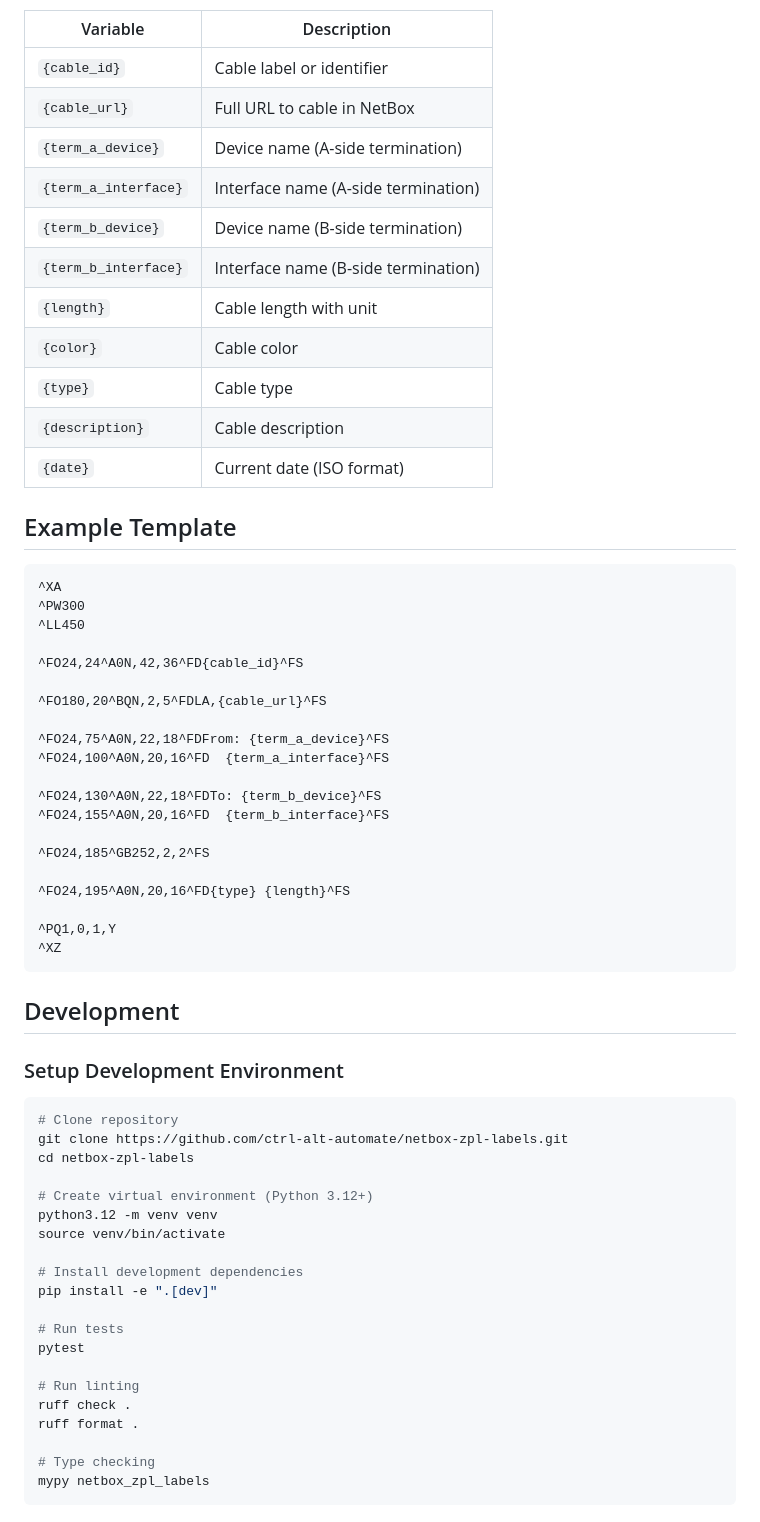
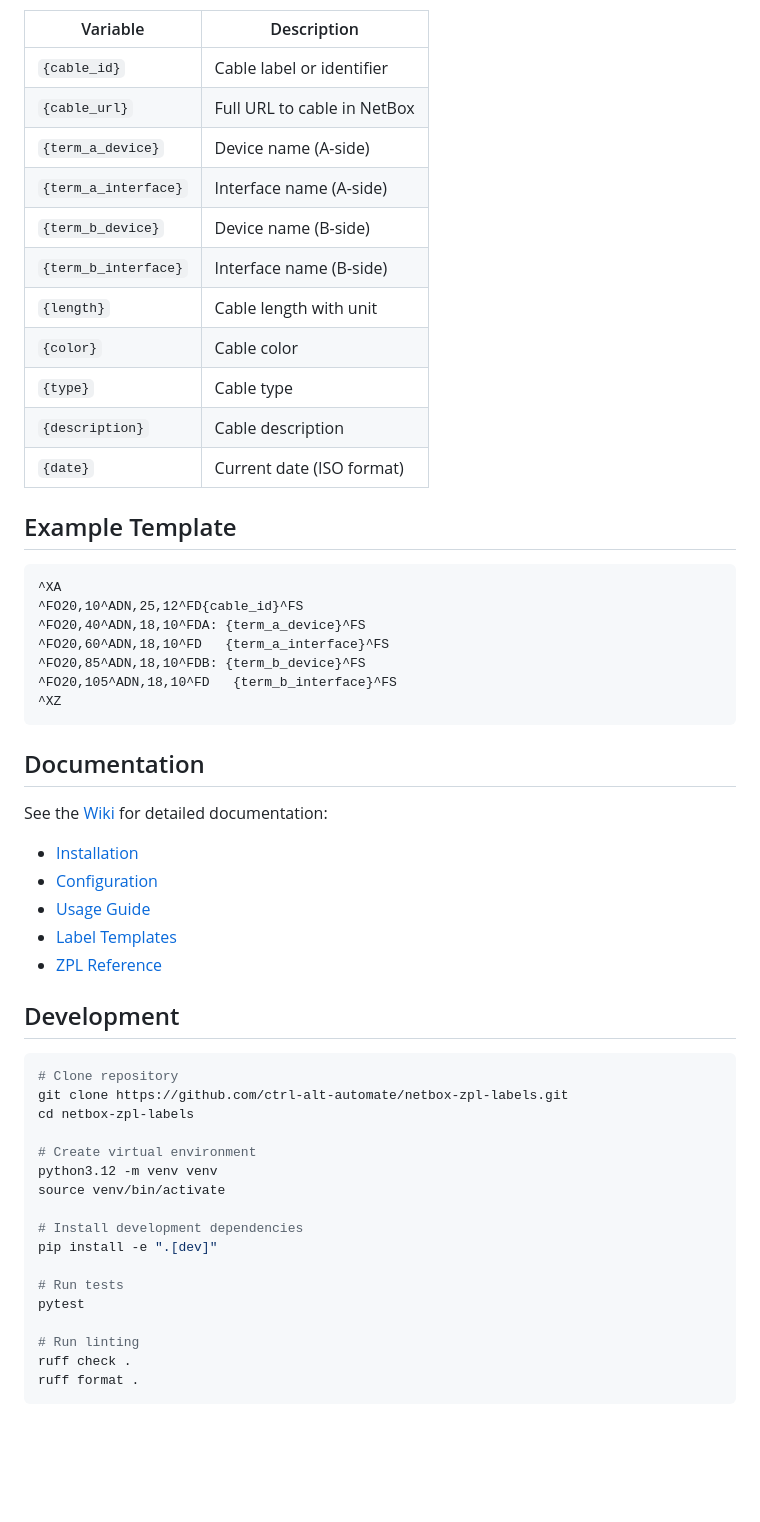
Before and after one commit to ctrl-alt-automate/netbox-zpl-labels, a Markdown page: README.md, the part around one of its changes. Drawn GitHub-style; blank space fills up the shorter version.

````diff
--- a/README.md
+++ b/README.md
@@ -147,10 +85,10 @@ The following variables are available in label templates:
 |----------|-------------|
 | `{cable_id}` | Cable label or identifier |
 | `{cable_url}` | Full URL to cable in NetBox |
-| `{term_a_device}` | Device name (A-side termination) |
-| `{term_a_interface}` | Interface name (A-side termination) |
-| `{term_b_device}` | Device name (B-side termination) |
-| `{term_b_interface}` | Interface name (B-side termination) |
+| `{term_a_device}` | Device name (A-side) |
+| `{term_a_interface}` | Interface name (A-side) |
+| `{term_b_device}` | Device name (B-side) |
+| `{term_b_interface}` | Interface name (B-side) |
 | `{length}` | Cable length with unit |
 | `{color}` | Cable color |
 | `{type}` | Cable type |
@@ -161,37 +99,32 @@ The following variables are available in label templates:
 
 ```zpl
 ^XA
-^PW300
-^LL450
-
-^FO24,24^A0N,42,36^FD{cable_id}^FS
-
-^FO180,20^BQN,2,5^FDLA,{cable_url}^FS
-
-^FO24,75^A0N,22,18^FDFrom: {term_a_device}^FS
-^FO24,100^A0N,20,16^FD  {term_a_interface}^FS
-
-^FO24,130^A0N,22,18^FDTo: {term_b_device}^FS
-^FO24,155^A0N,20,16^FD  {term_b_interface}^FS
-
-^FO24,185^GB252,2,2^FS
-
-^FO24,195^A0N,20,16^FD{type} {length}^FS
-
-^PQ1,0,1,Y
+^FO20,10^ADN,25,12^FD{cable_id}^FS
+^FO20,40^ADN,18,10^FDA: {term_a_device}^FS
+^FO20,60^ADN,18,10^FD   {term_a_interface}^FS
+^FO20,85^ADN,18,10^FDB: {term_b_device}^FS
+^FO20,105^ADN,18,10^FD   {term_b_interface}^FS
 ^XZ
 ```
 
+## Documentation
+
+See the [Wiki](https://github.com/ctrl-alt-automate/netbox-zpl-labels/wiki) for detailed documentation:
+
+- [Installation](https://github.com/ctrl-alt-automate/netbox-zpl-labels/wiki/Installation)
+- [Configuration](https://github.com/ctrl-alt-automate/netbox-zpl-labels/wiki/Configuration)
+- [Usage Guide](https://github.com/ctrl-alt-automate/netbox-zpl-labels/wiki/Usage)
+- [Label Templates](https://github.com/ctrl-alt-automate/netbox-zpl-labels/wiki/Label-Templates)
+- [ZPL Reference](https://github.com/ctrl-alt-automate/netbox-zpl-labels/wiki/ZPL-Reference)
+
 ## Development
-
-### Setup Development Environment
 
 ```bash
 # Clone repository
 git clone https://github.com/ctrl-alt-automate/netbox-zpl-labels.git
 cd netbox-zpl-labels
 
-# Create virtual environment (Python 3.12+)
+# Create virtual environment
 python3.12 -m venv venv
 source venv/bin/activate
 
@@ -204,7 +137,4 @@ pytest
 # Run linting
 ruff check .
 ruff format .
-
-# Type checking
-mypy netbox_zpl_labels
 ```
````
Also changed, not shown: other parts of README.md (+64 -146 lines).
